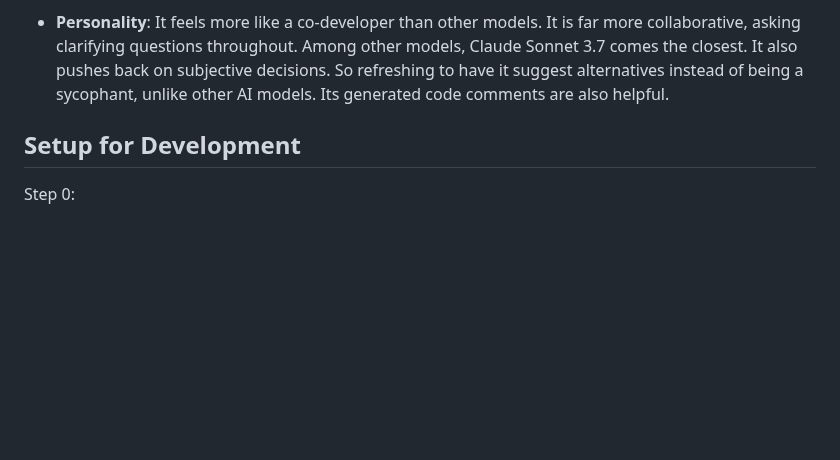
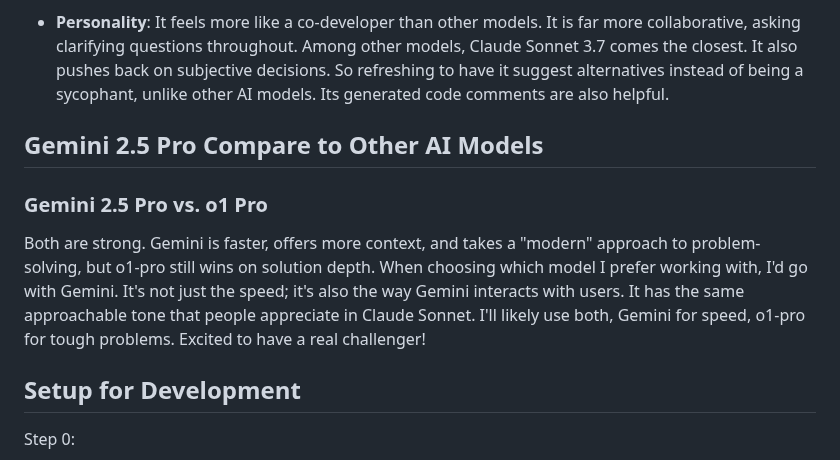
Before and after one commit to cedrickchee/vibe-jet, a Markdown page: README.md, the part around the change. Drawn GitHub-style; blank space fills up the shorter version.

Commit message:
add a new heading for comparing models
First comparison, Gemini 2.5 Pro vs. o1 Pro.

```diff
--- a/README.md
+++ b/README.md
@@ -235,6 +235,12 @@ Time and time again, it's reasoning can surprise you (as described in my story).
 
 - **Personality**: It feels more like a co-developer than other models. It is far more collaborative, asking clarifying questions throughout. Among other models, Claude Sonnet 3.7 comes the closest. It also pushes back on subjective decisions. So refreshing to have it suggest alternatives instead of being a sycophant, unlike other AI models. Its generated code comments are also helpful.
 
+## Gemini 2.5 Pro Compare to Other AI Models
+
+### Gemini 2.5 Pro vs. o1 Pro
+
+Both are strong. Gemini is faster, offers more context, and takes a "modern" approach to problem-solving, but o1-pro still wins on solution depth. When choosing which model I prefer working with, I'd go with Gemini. It's not just the speed; it's also the way Gemini interacts with users. It has the same approachable tone that people appreciate in Claude Sonnet. I'll likely use both, Gemini for speed, o1-pro for tough problems. Excited to have a real challenger!
+
 ## Setup for Development
 
 Step 0:
```
